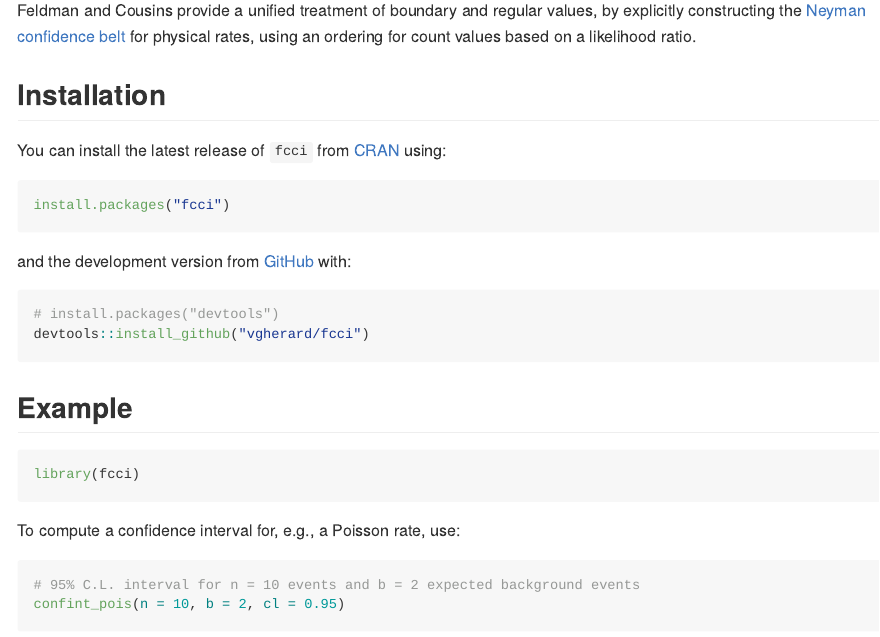
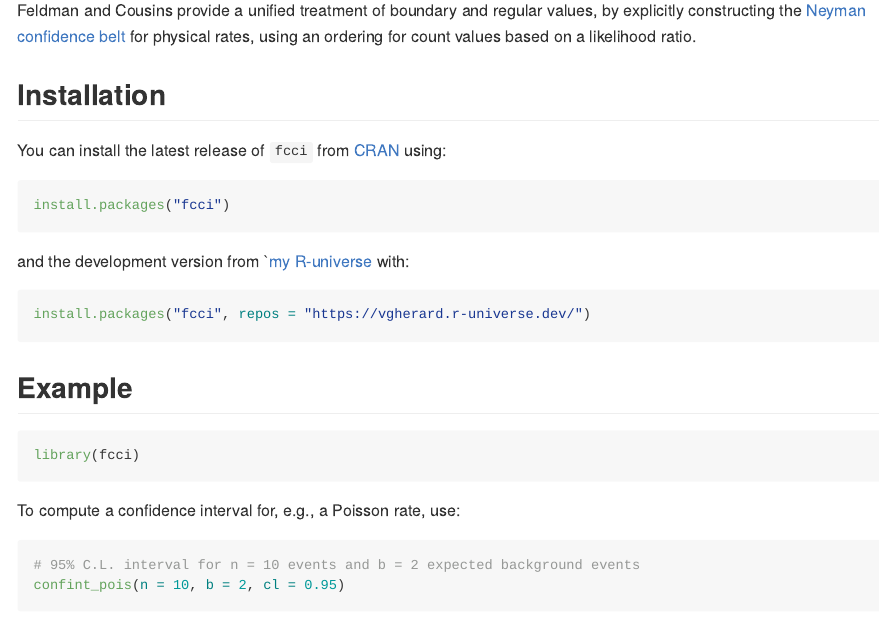
Before and after one commit to vgherard/fcci, an R Markdown document (README.Rmd): the page in a window 1100 px wide, from 460 px down. Rendered offline with R 4.5, knitr and Pandoc, with nearby package versions; some code elsewhere in the file could not run offline; badge pictures from the web are left out.

Commit message:
Update README

````diff
--- a/README.Rmd
+++ b/README.Rmd
@@ -42,11 +44,10 @@ You can install the latest release of `fcci` from [CRAN](https://CRAN.R-project.
 install.packages("fcci")
 ```
 
-and the development version from [GitHub](https://github.com/vgherard/fcci) with:
+and the development version from `[my R-universe](https://vgherard.r-universe.dev/) with:
 
 ``` r
-# install.packages("devtools")
-devtools::install_github("vgherard/fcci")
+install.packages("fcci", repos = "https://vgherard.r-universe.dev/")
 ```
 ## Example
 
````
Also changed, not shown: README.md, README.Rmd (6 more changed lines).
